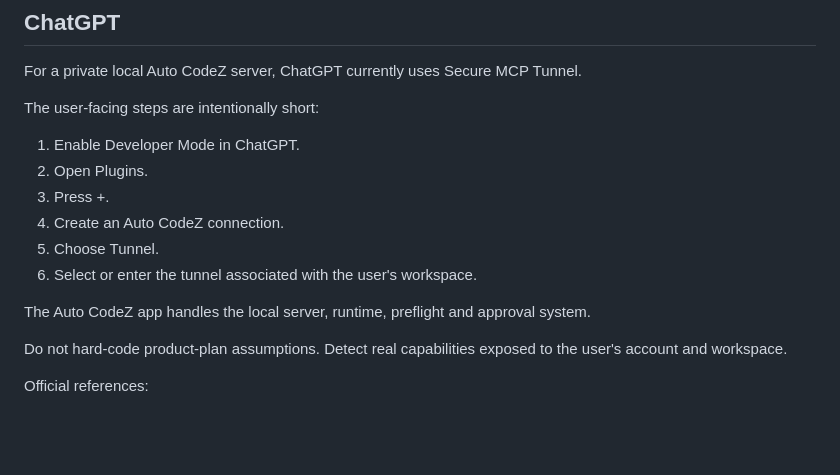
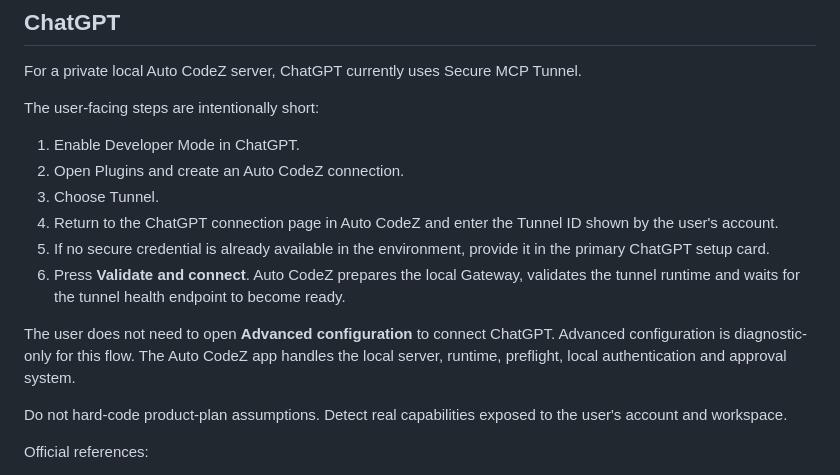
Before and after one commit to Silvaxxxuuuu/Auto-CodeZ-context, a Markdown page: docs/MCP_MODE.md, the part around the change. Rendered like a GitHub page; blank space fills up the shorter version.

Commit message:
docs(mcp): document first-class ChatGPT tunnel setup

```diff
--- a/docs/MCP_MODE.md
+++ b/docs/MCP_MODE.md
@@ -141,13 +141,13 @@ For a private local Auto CodeZ server, ChatGPT currently uses Secure MCP Tunnel.
 The user-facing steps are intentionally short:
 
 1. Enable Developer Mode in ChatGPT.
-2. Open Plugins.
-3. Press +.
-4. Create an Auto CodeZ connection.
-5. Choose Tunnel.
-6. Select or enter the tunnel associated with the user's workspace.
+2. Open Plugins and create an Auto CodeZ connection.
+3. Choose Tunnel.
+4. Return to the ChatGPT connection page in Auto CodeZ and enter the Tunnel ID shown by the user's account.
+5. If no secure credential is already available in the environment, provide it in the primary ChatGPT setup card.
+6. Press **Validate and connect**. Auto CodeZ prepares the local Gateway, validates the tunnel runtime and waits for the tunnel health endpoint to become ready.
 
-The Auto CodeZ app handles the local server, runtime, preflight and approval system.
+The user does not need to open **Advanced configuration** to connect ChatGPT. Advanced configuration is diagnostic-only for this flow. The Auto CodeZ app handles the local server, runtime, preflight, local authentication and approval system.
 
 Do not hard-code product-plan assumptions. Detect real capabilities exposed to the user's account and workspace.
 
```
